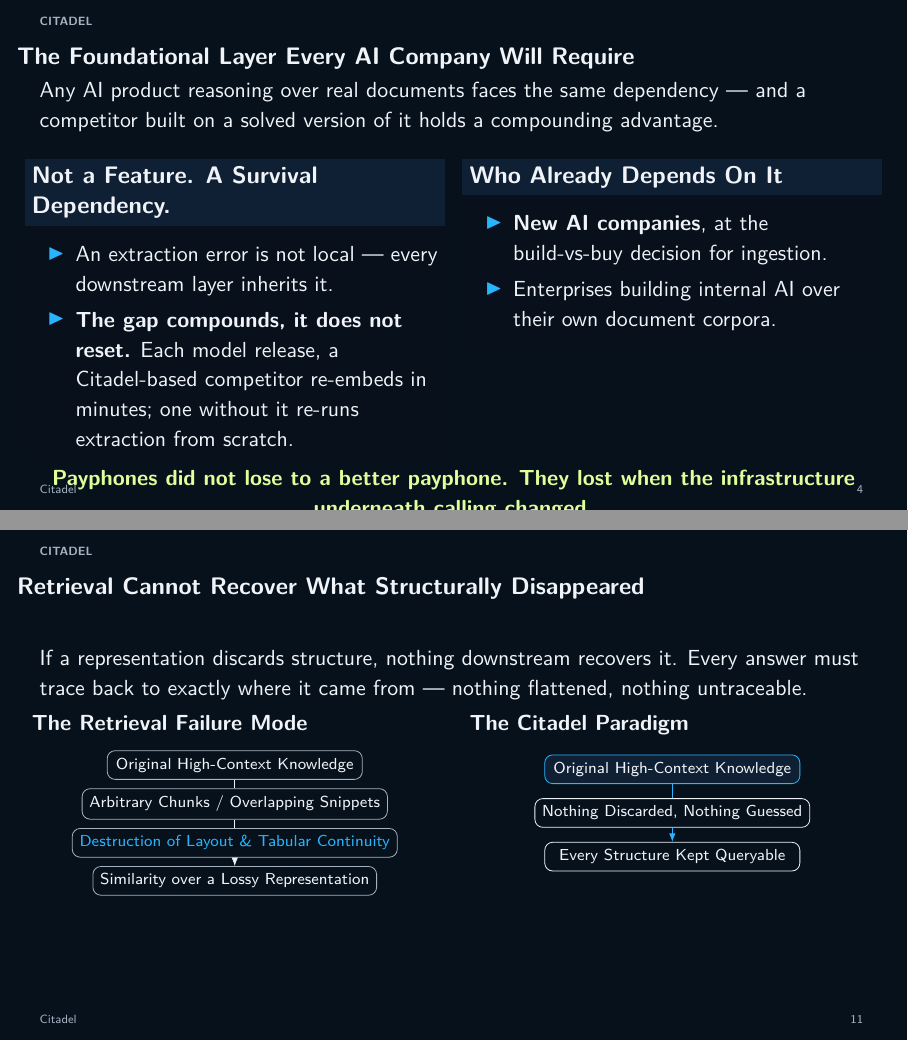
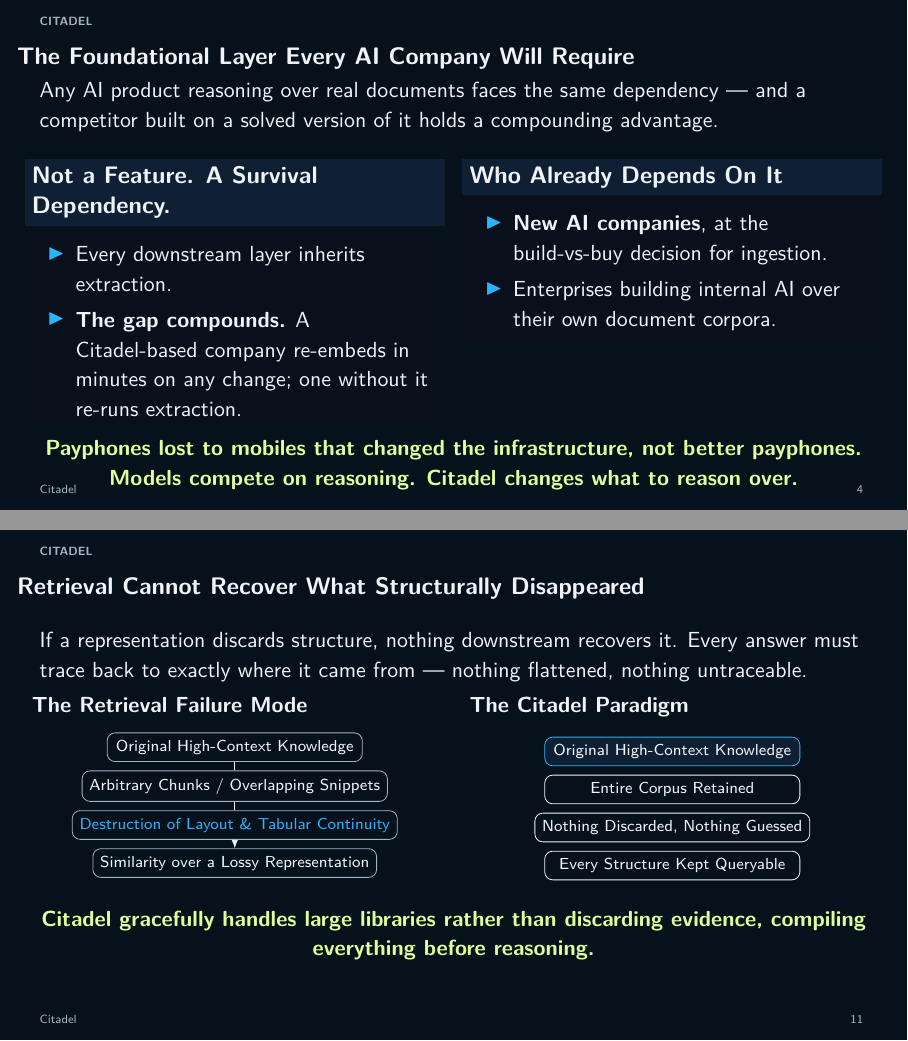
Before and after one commit to proafxin/citadel, LaTeX slides (docs/citadel.tex): pages 4 and 11 of 15, joined at a grey line. Compiled offline with pdfLaTeX.

Commit message:
docs(citadel): refine slide conclusions and clarify platform mechanics
Modifies key value proposition and proof slides in citadel.tex to improve phrasing precision and logical flow. Updates the "Survival Dependency" block to modify compound gap descriptions, corrects the "Payphone" analogy to emphasize infrastructure shifts, and adjusts "REAL PROOF" statements to focus on scale and corpus verification. Adds explanatory text to the knowledge process diagram highlighting evidence retention before reasoning and ensures consistent artifact titles like "Corpus accepted". Corrects diagram node spacing for visual clarity.

```diff
--- a/docs/citadel.tex
+++ b/docs/citadel.tex
@@ -134,8 +134,8 @@
 			\column{0.49\textwidth}
 			\begin{block}{Not a Feature. A Survival Dependency.}
 				\begin{itemize}
-					\item An extraction error is not local \textemdash{} every downstream layer inherits it.
-					\item \textbf{The gap compounds, it does not reset.} Each model release, a Citadel-based competitor re-embeds in minutes; one without it re-runs extraction from scratch.
+					\item Every downstream layer inherits extraction.
+					\item \textbf{The gap compounds.} A Citadel-based company re-embeds in minutes on any change; one without it re-runs extraction.
 				\end{itemize}
 			\end{block}
 
@@ -149,7 +149,7 @@
 		\end{columns}
 		\vfill
 		\centering
-		{\color{CitadelHighlight}\bfseries Payphones did not lose to a better payphone. They lost when the infrastructure underneath calling changed.}
+		{\color{CitadelHighlight}\bfseries Payphones lost to mobiles that changed the infrastructure, not better payphones. Models compete on reasoning. Citadel changes what to reason over.}
 	\end{frame}
 
 	% --- Slide 5: REAL PROOF SLIDE (ChatGPT) ---
@@ -219,13 +219,15 @@
 			\begin{center}
 				\begin{tikzpicture}[node/.style={draw=text, rounded corners, font=\scriptsize, minimum width=4.5cm, minimum height=0.4cm}]
 					\node[node, draw=accent, fill=CitadelBlue] (doc2) {Original High-Context Knowledge};
-					\node[node, below=0.25cm of doc2] (rep) {Nothing Discarded, Nothing Guessed};
-					\node[node, below=0.25cm of rep] (exec) {Every Structure Kept Queryable};
-					\draw[-{Latex[length=1.5mm]}, accent] (doc2)--(rep)--(exec);
+					\node[node, below=0.15cm of doc2] (rep) {Entire Corpus Retained};
+					\node[node, below=0.15cm of rep] (guess) {Nothing Discarded, Nothing Guessed};
+					\node[node, below=0.15cm of guess] (exec) {Every Structure Kept Queryable};
 				\end{tikzpicture}
 			\end{center}
 		\end{columns}
 		\vfill
+		\centering
+		{\color{CitadelHighlight}\bfseries Citadel gracefully handles large libraries rather than discarding evidence, compiling everything before reasoning.}
 	\end{frame}
 
 	% --- Slide 10: Market Wedge & Sequenced GTM ---
```
Also changed, not shown: docs/citadel.pdf, docs/citadel.tex (4 more changed lines).
